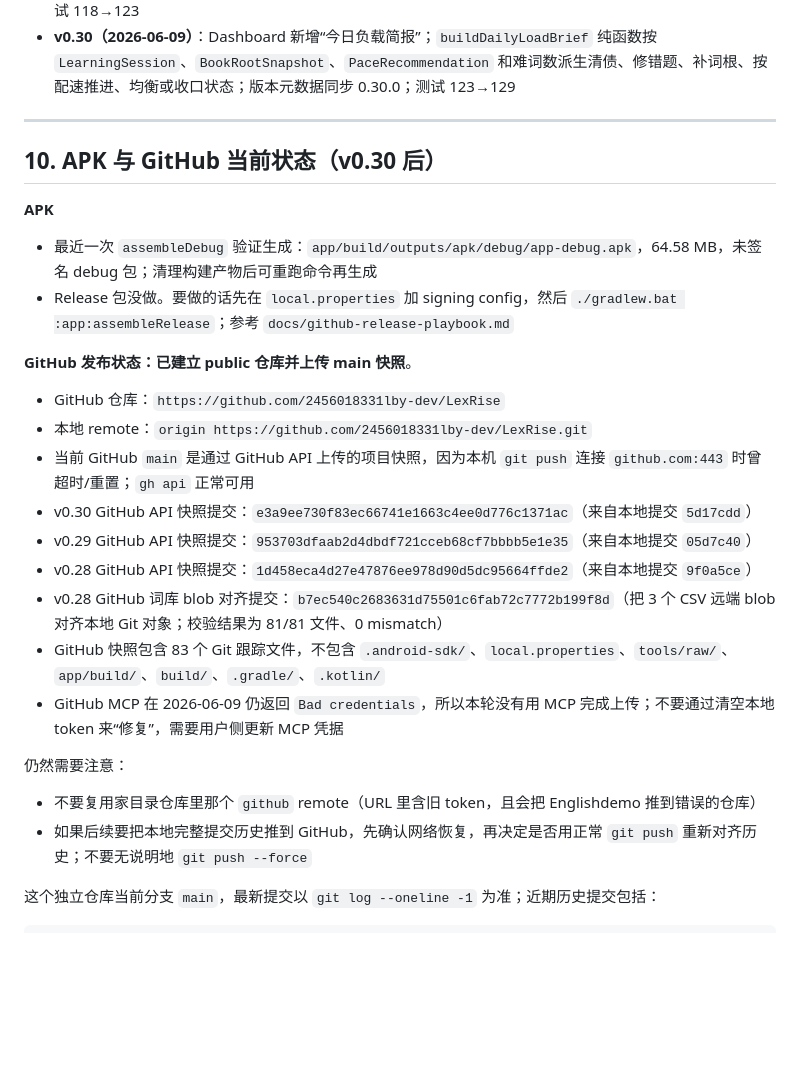
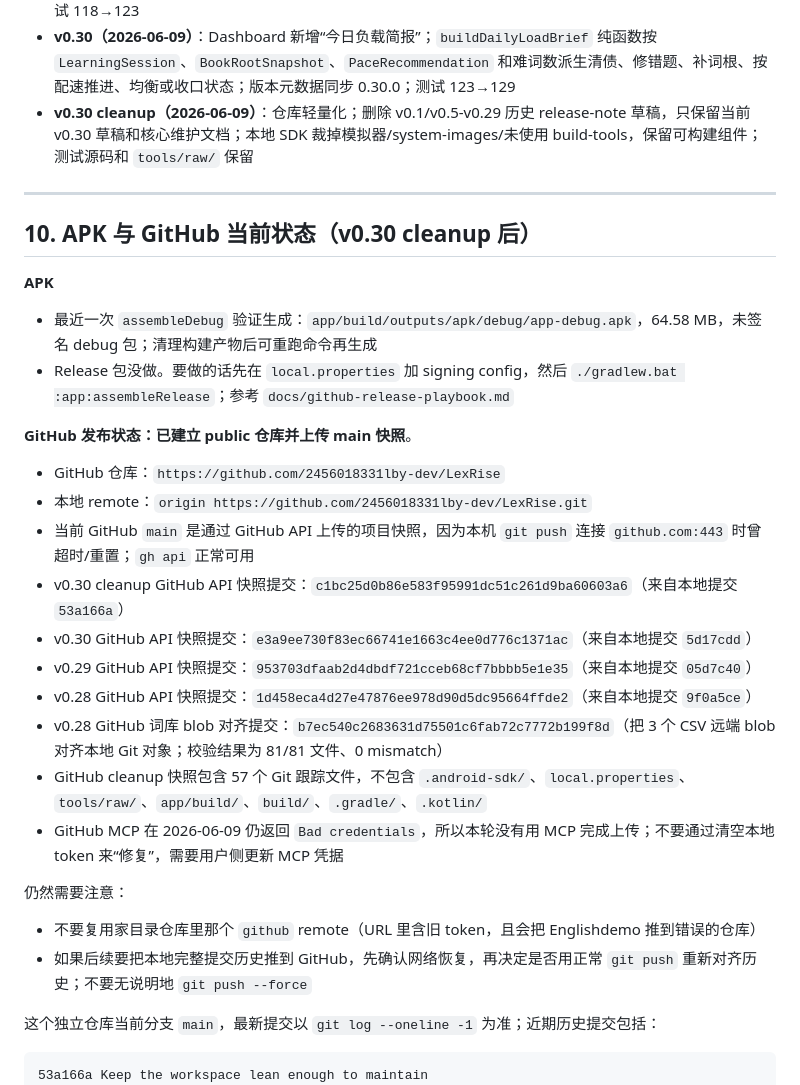
Before and after one commit to 2456018331lby-dev/LexRise, a Markdown page: docs/AI_HANDOFF.md, the part around the change. GitHub-like rendering; blank space fills up the shorter version.

Commit message:
Refresh cleanup handoff metadata from local commit 33a131a
This doc-only GitHub API snapshot records the lean repository state after removing stale release-note drafts and pruning local-only SDK artifacts. It keeps the remote tree byte-for-byte aligned with the committed local Git blobs.

Constraint: GitHub MCP still returns Bad credentials; gh api remains authenticated.
Rejected: Skip remote doc sync | the remote handoff would otherwise show stale tracked-file counts.
Confidence: high
Scope-risk: narrow
Directive: Future GitHub API syncs should continue reading content from git cat-file blobs, not worktree text files.
Tested: Local commit 33a131afb3bf67016e9305cc5c6cc2a6e746f6e5 tracked tree uploaded from Git blob bytes.
Not-tested: Normal git push because github.com:443 has been unreliable on this machine.

````diff
--- a/docs/AI_HANDOFF.md
+++ b/docs/AI_HANDOFF.md
@@ -393,10 +393,11 @@ curl -fL -o tools/raw/roots_raw.md \
 - **v0.28（2026-06-09）**：新词页新增“巧记覆盖简报”；`buildMnemonicBatchBrief` 纯函数按当前新词批次的 mnemonic/rootKey/derivatives 派生先读巧记、边学边补、借词根桥接或速记起步；版本元数据同步 0.28.0；测试 113→118
 - **v0.29（2026-06-09）**：词根 Tab 新增“根族巧记补给”；`buildRootMnemonicBrief` 纯函数按当前可见根族的 mnemonic seed 覆盖派生补地基词、补根族缺口、回看有种子根或抽查强根族；版本元数据同步 0.29.0；测试 118→123
 - **v0.30（2026-06-09）**：Dashboard 新增“今日负载简报”；`buildDailyLoadBrief` 纯函数按 `LearningSession`、`BookRootSnapshot`、`PaceRecommendation` 和难词数派生清债、修错题、补词根、按配速推进、均衡或收口状态；版本元数据同步 0.30.0；测试 123→129
+- **v0.30 cleanup（2026-06-09）**：仓库轻量化；删除 v0.1/v0.5-v0.29 历史 release-note 草稿，只保留当前 v0.30 草稿和核心维护文档；本地 SDK 裁掉模拟器/system-images/未使用 build-tools，保留可构建组件；测试源码和 `tools/raw/` 保留
 
 ---
 
-## 10. APK 与 GitHub 当前状态（v0.30 后）
+## 10. APK 与 GitHub 当前状态（v0.30 cleanup 后）
 
 **APK**
 - 最近一次 `assembleDebug` 验证生成：`app/build/outputs/apk/debug/app-debug.apk`，64.58 MB，未签名 debug 包；清理构建产物后可重跑命令再生成
@@ -407,11 +408,12 @@ curl -fL -o tools/raw/roots_raw.md \
 - GitHub 仓库：`https://github.com/2456018331lby-dev/LexRise`
 - 本地 remote：`origin https://github.com/2456018331lby-dev/LexRise.git`
 - 当前 GitHub `main` 是通过 GitHub API 上传的项目快照，因为本机 `git push` 连接 `github.com:443` 时曾超时/重置；`gh api` 正常可用
+- v0.30 cleanup GitHub API 快照提交：`c1bc25d0b86e583f95991dc51c261d9ba60603a6`（来自本地提交 `53a166a`）
 - v0.30 GitHub API 快照提交：`e3a9ee730f83ec66741e1663c4ee0d776c1371ac`（来自本地提交 `5d17cdd`）
 - v0.29 GitHub API 快照提交：`953703dfaab2d4dbdf721cceb68cf7bbbb5e1e35`（来自本地提交 `05d7c40`）
 - v0.28 GitHub API 快照提交：`1d458eca4d27e47876ee978d90d5dc95664ffde2`（来自本地提交 `9f0a5ce`）
 - v0.28 GitHub 词库 blob 对齐提交：`b7ec540c2683631d75501c6fab72c7772b199f8d`（把 3 个 CSV 远端 blob 对齐本地 Git 对象；校验结果为 81/81 文件、0 mismatch）
-- GitHub 快照包含 83 个 Git 跟踪文件，不包含 `.android-sdk/`、`local.properties`、`tools/raw/`、`app/build/`、`build/`、`.gradle/`、`.kotlin/`
+- GitHub cleanup 快照包含 57 个 Git 跟踪文件，不包含 `.android-sdk/`、`local.properties`、`tools/raw/`、`app/build/`、`build/`、`.gradle/`、`.kotlin/`
 - GitHub MCP 在 2026-06-09 仍返回 `Bad credentials`，所以本轮没有用 MCP 完成上传；不要通过清空本地 token 来“修复”，需要用户侧更新 MCP 凭据
 
 仍然需要注意：
@@ -420,6 +422,7 @@ curl -fL -o tools/raw/roots_raw.md \
 
 这个独立仓库当前分支 `main`，最新提交以 `git log --oneline -1` 为准；近期历史提交包括：
 ```
+53a166a Keep the workspace lean enough to maintain
 5d17cdd Show daily study load before choosing a route
 2527756 Record v0.29 GitHub snapshot state
 05d7c40 Let root study expose mnemonic supply gaps
````
